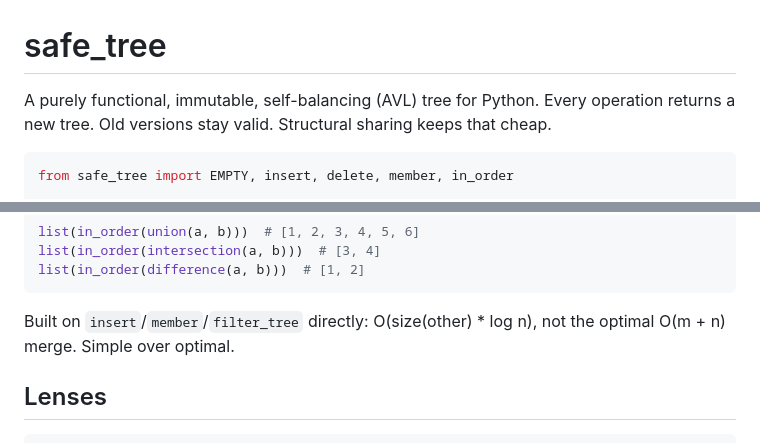
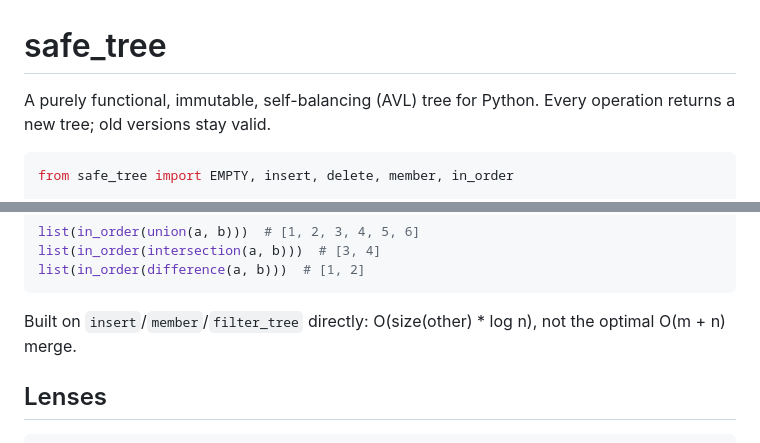
Before and after one commit to mateodiazs/safe_tree, a Markdown page: README.md, 2 parts joined by grey strips. Rendered like a GitHub page.

Commit message:
docs: cut two vague tacked-on claims (cheap, simple over optimal)
Both restated something already said precisely right above -- filler,
not information.

````diff
--- a/README.md
+++ b/README.md
@@ -1,8 +1,7 @@
 # safe_tree
 
 A purely functional, immutable, self-balancing (AVL) tree for Python.
-Every operation returns a new tree. Old versions stay valid. Structural
-sharing keeps that cheap.
+Every operation returns a new tree; old versions stay valid.
 
 ```python
 from safe_tree import EMPTY, insert, delete, member, in_order
@@ -164,7 +163,7 @@ list(in_order(difference(a, b)))  # [1, 2]
 ```
 
 Built on `insert`/`member`/`filter_tree` directly: O(size(other) * log n),
-not the optimal O(m + n) merge. Simple over optimal.
+not the optimal O(m + n) merge.
 
 ## Lenses
 
````
